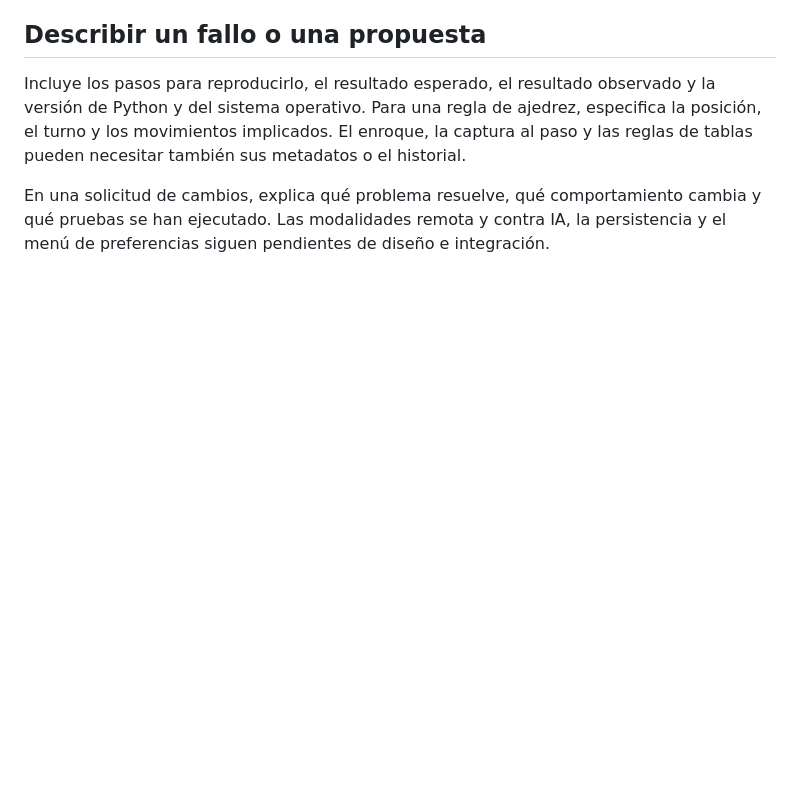
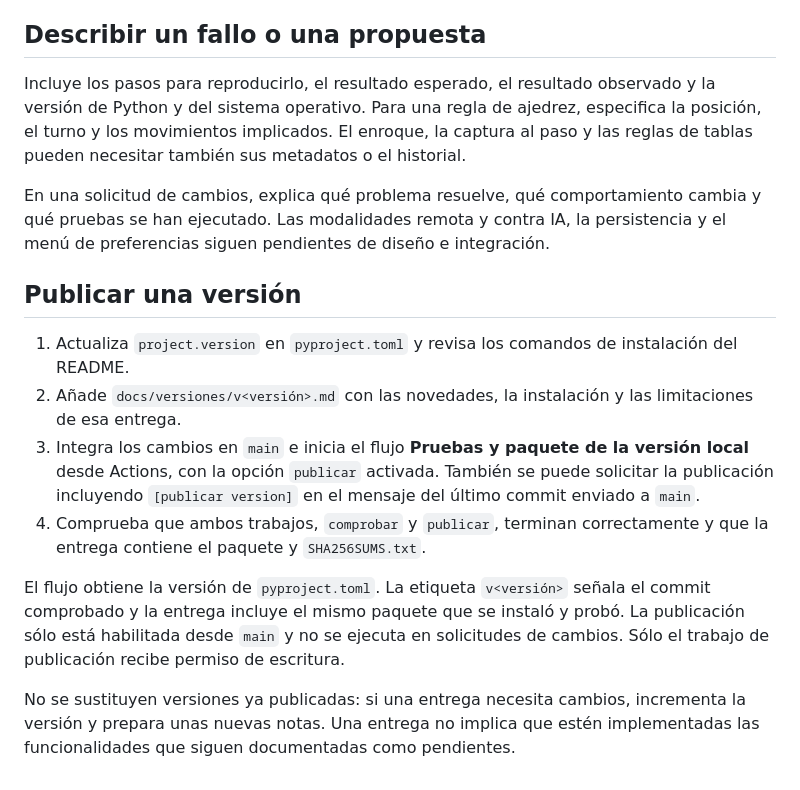
Before and after one commit to jcastb321123-ui/ajedrez-local, a Markdown page: CONTRIBUTING.md, the part around the change. GitHub-like rendering; blank space fills up the shorter version.

```diff
--- a/CONTRIBUTING.md
+++ b/CONTRIBUTING.md
@@ -70,3 +70,25 @@ o el historial.
 En una solicitud de cambios, explica qué problema resuelve, qué comportamiento
 cambia y qué pruebas se han ejecutado. Las modalidades remota y contra IA, la
 persistencia y el menú de preferencias siguen pendientes de diseño e integración.
+
+## Publicar una versión
+
+1. Actualiza `project.version` en `pyproject.toml` y revisa los comandos de
+   instalación del README.
+2. Añade `docs/versiones/v<versión>.md` con las novedades, la instalación y las
+   limitaciones de esa entrega.
+3. Integra los cambios en `main` e inicia el flujo **Pruebas y paquete de la
+   versión local** desde Actions, con la opción `publicar` activada. También se
+   puede solicitar la publicación incluyendo `[publicar version]` en el mensaje
+   del último commit enviado a `main`.
+4. Comprueba que ambos trabajos, `comprobar` y `publicar`, terminan correctamente
+   y que la entrega contiene el paquete y `SHA256SUMS.txt`.
+
+El flujo obtiene la versión de `pyproject.toml`. La etiqueta `v<versión>` señala
+el commit comprobado y la entrega incluye el mismo paquete que se instaló y probó.
+La publicación sólo está habilitada desde `main` y no se ejecuta en solicitudes
+de cambios. Sólo el trabajo de publicación recibe permiso de escritura.
+
+No se sustituyen versiones ya publicadas: si una entrega necesita cambios,
+incrementa la versión y prepara unas nuevas notas. Una entrega no implica que
+estén implementadas las funcionalidades que siguen documentadas como pendientes.
```
Also changed, not shown: docs/versiones/v0.1.0.md (added, +55 -0 lines), readme.md (+38 -6 lines), docs/imagenes/partida-local.png (added), 1 other file.
